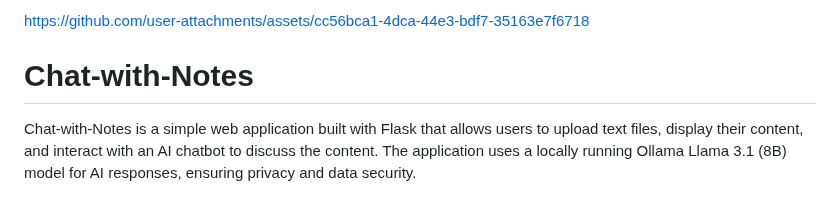
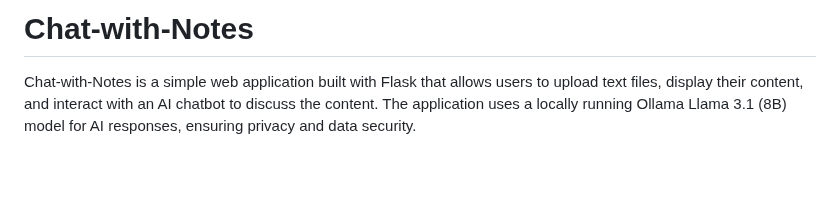
Before and after one commit to fivestarspicy/chat-with-notes, a Markdown page: README.md, the part around the change. Rendered like a GitHub page; blank space fills up the shorter version.

```diff
--- a/README.md
+++ b/README.md
@@ -1,7 +1,7 @@
 
 
 
-https://github.com/user-attachments/assets/cc56bca1-4dca-44e3-bdf7-35163e7f6718
+
 
 
 
```
